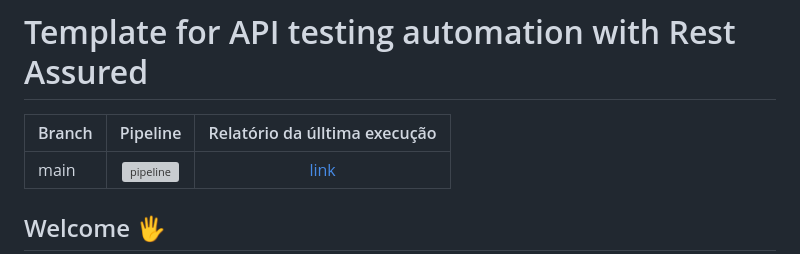
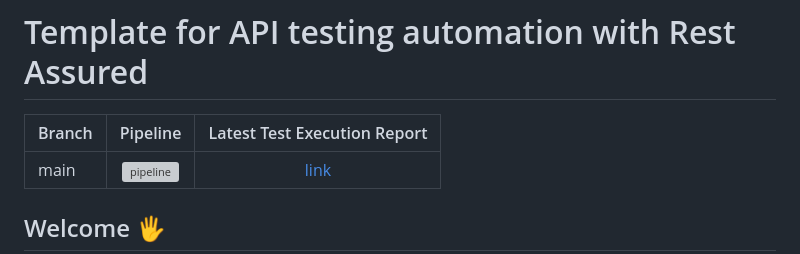
Before and after one commit to rqcruz/rest-assured-template, a Markdown page: README.md, the part around the change. GitHub-like rendering; grey boxes are pictures that could not be loaded.

Commit message:
docs:Translate to English the column text of test report

```diff
--- a/README.md
+++ b/README.md
@@ -1,6 +1,6 @@
 # Template for API testing automation with Rest Assured
 
-| Branch |                                              Pipeline                                              |              Relatório da úlltima execução              |
+| Branch |                                              Pipeline                                              |              Latest Test Execution Report               |
 |--------|:--------------------------------------------------------------------------------------------------:|:-------------------------------------------------------:|
 | main   | ![pipeline](https://github.com/rqcruz/rest-assured-template/actions/workflows/maven.yml/badge.svg) | [link](https://rqcruz.github.io/rest-assured-template/) |
 
```
